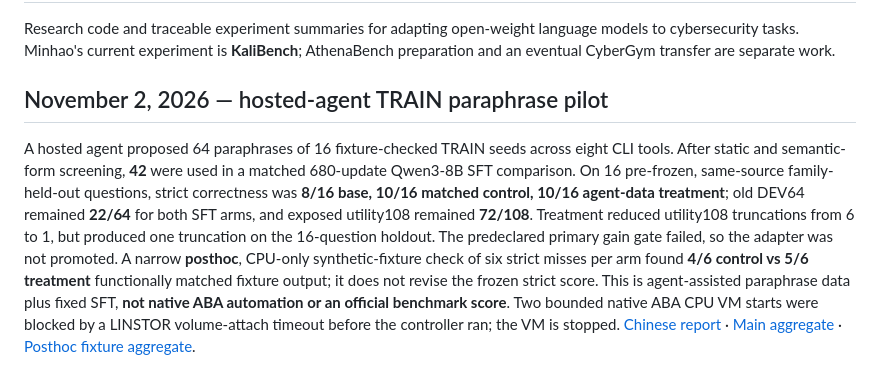
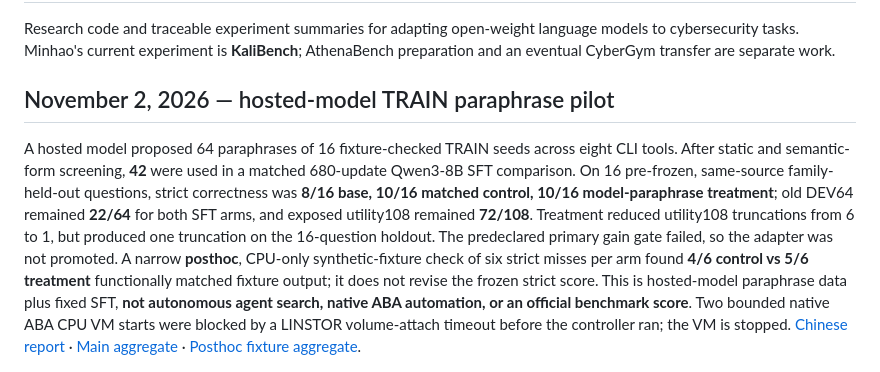
Before and after one commit to Tobudase/aba-cyber-posttraining, a Markdown page: README.md, the part around the change. Drawn GitHub-style.

Commit message:
Clarify hosted model pilot scope

```diff
--- a/README.md
+++ b/README.md
@@ -2,9 +2,9 @@
 
 Research code and traceable experiment summaries for adapting open-weight language models to cybersecurity tasks. Minhao's current experiment is **KaliBench**; AthenaBench preparation and an eventual CyberGym transfer are separate work.
 
-## November 2, 2026 — hosted-agent TRAIN paraphrase pilot
+## November 2, 2026 — hosted-model TRAIN paraphrase pilot
 
-A hosted agent proposed 64 paraphrases of 16 fixture-checked TRAIN seeds across eight CLI tools. After static and semantic-form screening, **42** were used in a matched 680-update Qwen3-8B SFT comparison. On 16 pre-frozen, same-source family-held-out questions, strict correctness was **8/16 base, 10/16 matched control, 10/16 agent-data treatment**; old DEV64 remained **22/64** for both SFT arms, and exposed utility108 remained **72/108**. Treatment reduced utility108 truncations from 6 to 1, but produced one truncation on the 16-question holdout. The predeclared primary gain gate failed, so the adapter was not promoted. A narrow **posthoc**, CPU-only synthetic-fixture check of six strict misses per arm found **4/6 control vs 5/6 treatment** functionally matched fixture output; it does not revise the frozen strict score. This is agent-assisted paraphrase data plus fixed SFT, **not native ABA automation or an official benchmark score**. Two bounded native ABA CPU VM starts were blocked by a LINSTOR volume-attach timeout before the controller ran; the VM is stopped. [Chinese report](docs/KALI_QWEN_AGENT_DATA680_ZH_2026-11-02.md) · [Main aggregate](results/kali-qwen-agent-data680-2026-11-02/aggregate.json) · [Posthoc fixture aggregate](results/kali-qwen-agent-data680-2026-11-02/semantic-posthoc.json).
+A hosted model proposed 64 paraphrases of 16 fixture-checked TRAIN seeds across eight CLI tools. After static and semantic-form screening, **42** were used in a matched 680-update Qwen3-8B SFT comparison. On 16 pre-frozen, same-source family-held-out questions, strict correctness was **8/16 base, 10/16 matched control, 10/16 model-paraphrase treatment**; old DEV64 remained **22/64** for both SFT arms, and exposed utility108 remained **72/108**. Treatment reduced utility108 truncations from 6 to 1, but produced one truncation on the 16-question holdout. The predeclared primary gain gate failed, so the adapter was not promoted. A narrow **posthoc**, CPU-only synthetic-fixture check of six strict misses per arm found **4/6 control vs 5/6 treatment** functionally matched fixture output; it does not revise the frozen strict score. This is hosted-model paraphrase data plus fixed SFT, **not autonomous agent search, native ABA automation, or an official benchmark score**. Two bounded native ABA CPU VM starts were blocked by a LINSTOR volume-attach timeout before the controller ran; the VM is stopped. [Chinese report](docs/KALI_QWEN_AGENT_DATA680_ZH_2026-11-02.md) · [Main aggregate](results/kali-qwen-agent-data680-2026-11-02/aggregate.json) · [Posthoc fixture aggregate](results/kali-qwen-agent-data680-2026-11-02/semantic-posthoc.json).
 
 ![Matched 680-update agent-data pilot](results/kali-qwen-agent-data680-2026-11-02/strict-counts.png)
 
```
Also changed, not shown: docs/KALI_QWEN_AGENT_DATA680_ZH_2026-11-02.md (+4 -4 lines), results/kali-qwen-agent-data680-2026-11-02/strict-counts.png, 2 other files.
